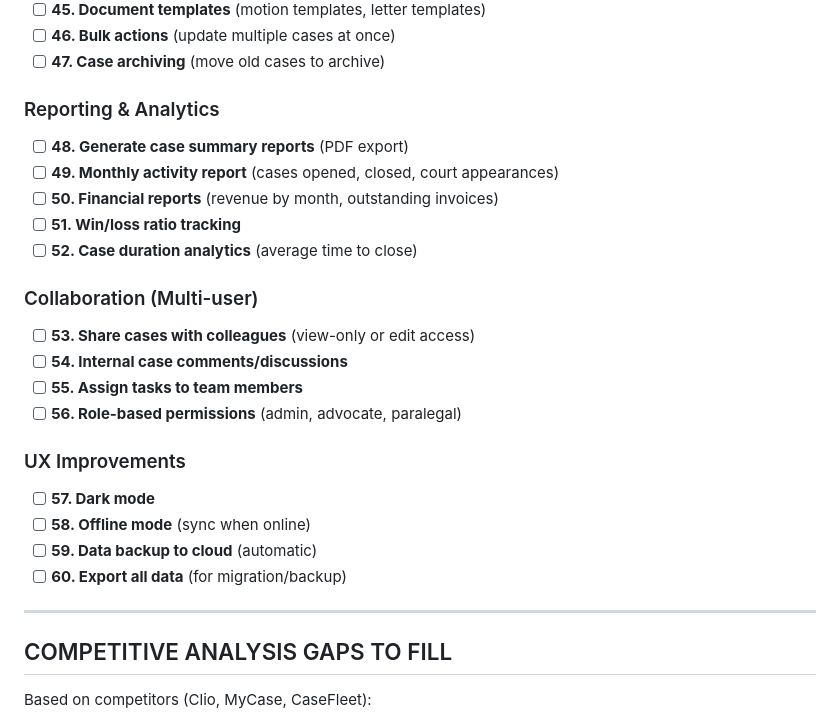
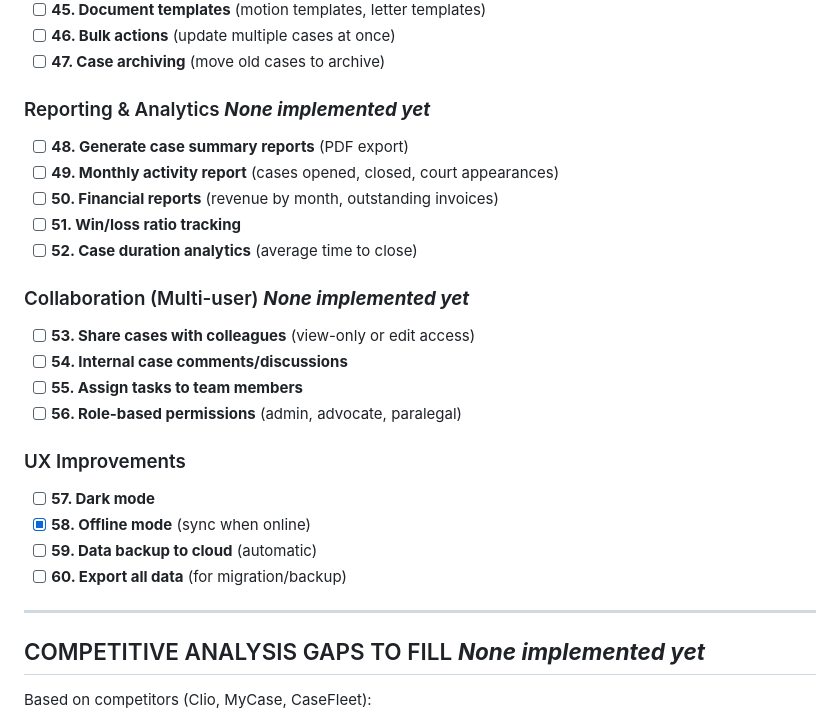
Before and after one commit to andareomondi/lawdesk, a Markdown page: todos.md, the part around one of its changes. Drawn GitHub-style.

```diff
--- a/todos.md
+++ b/todos.md
@@ -83,14 +83,14 @@
 - [ ] **46. Bulk actions** (update multiple cases at once)
 - [ ] **47. Case archiving** (move old cases to archive)
 
-### Reporting & Analytics
+### Reporting & Analytics ***None implemented yet***
 - [ ] **48. Generate case summary reports** (PDF export)
 - [ ] **49. Monthly activity report** (cases opened, closed, court appearances)
 - [ ] **50. Financial reports** (revenue by month, outstanding invoices)
 - [ ] **51. Win/loss ratio tracking**
 - [ ] **52. Case duration analytics** (average time to close)
 
-### Collaboration (Multi-user)
+### Collaboration (Multi-user) ***None implemented yet***
 - [ ] **53. Share cases with colleagues** (view-only or edit access)
 - [ ] **54. Internal case comments/discussions**
 - [ ] **55. Assign tasks to team members**
@@ -98,13 +98,13 @@
 
 ### UX Improvements
 - [ ] **57. Dark mode**
-- [ ] **58. Offline mode** (sync when online)
+- [x] **58. Offline mode** (sync when online)
 - [ ] **59. Data backup to cloud** (automatic)
 - [ ] **60. Export all data** (for migration/backup)
 
 ---
 
-## COMPETITIVE ANALYSIS GAPS TO FILL
+## COMPETITIVE ANALYSIS GAPS TO FILL ***None implemented yet***
 
 Based on competitors (Clio, MyCase, CaseFleet):
 
```
Also changed, not shown: other parts of todos.md (+33 -33 lines).
